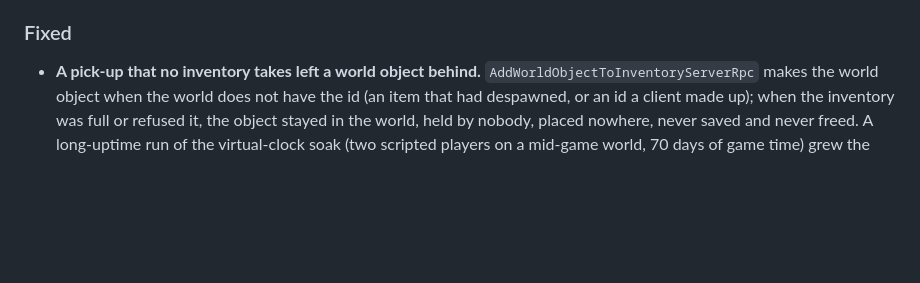
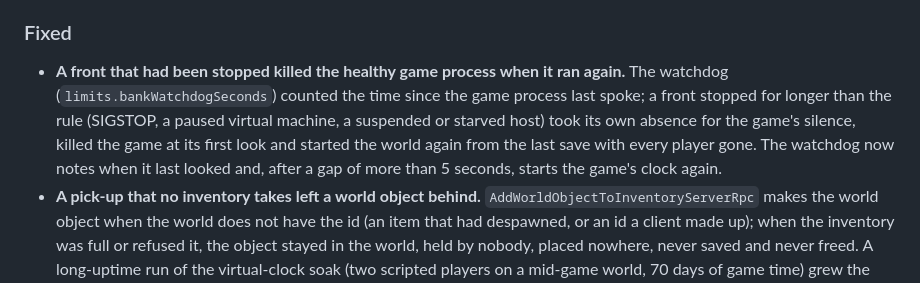
Before and after one commit to perara/planet-crafter-dedicated-server, a Markdown page: CHANGELOG.md, the part around the change. Drawn GitHub-style; blank space fills up the shorter version.

Commit message:
Changelog: the watchdog fix
Co-Authored-By: Claude Sonnet 5.5 <noreply@anthropic.com>

```diff
--- a/CHANGELOG.md
+++ b/CHANGELOG.md
@@ -127,6 +127,12 @@ dashboard [grafana/pcds.json](docs/grafana/pcds.json).
 
 ### Fixed
 
+* **A front that had been stopped killed the healthy game process when it ran again.** The watchdog
+  (`limits.bankWatchdogSeconds`) counted the time since the game process last spoke; a front stopped for
+  longer than the rule (SIGSTOP, a paused virtual machine, a suspended or starved host) took its own
+  absence for the game's silence, killed the game at its first look and started the world again from the
+  last save with every player gone. The watchdog now notes when it last looked and, after a gap of more than
+  5 seconds, starts the game's clock again.
 * **A pick-up that no inventory takes left a world object behind.** `AddWorldObjectToInventoryServerRpc`
   makes the world object when the world does not have the id (an item that had despawned, or an id a
   client made up); when the inventory was full or refused it, the object stayed in the world, held by
```
